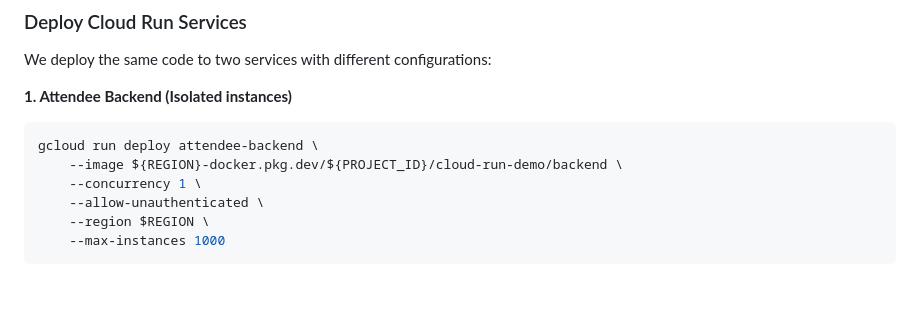
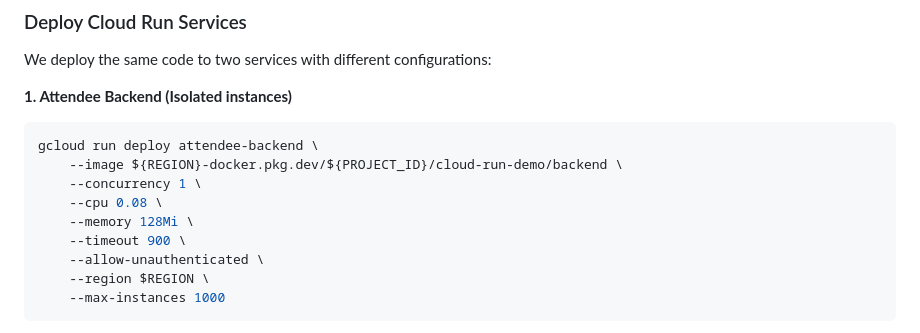
Before and after one commit to wietsevenema/n26-demo, a Markdown page: DEPLOY.md, the part around the change. Drawn GitHub-style; blank space fills up the shorter version.

Commit message:
deploy: update resource limits for attendee-backend

```diff
--- a/DEPLOY.md
+++ b/DEPLOY.md
@@ -74,6 +74,9 @@ We deploy the same code to two services with different configurations:
 gcloud run deploy attendee-backend \
     --image ${REGION}-docker.pkg.dev/${PROJECT_ID}/cloud-run-demo/backend \
     --concurrency 1 \
+    --cpu 0.08 \
+    --memory 128Mi \
+    --timeout 900 \
     --allow-unauthenticated \
     --region $REGION \
     --max-instances 1000
```
